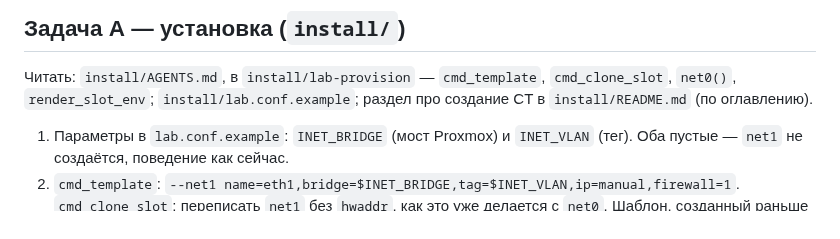
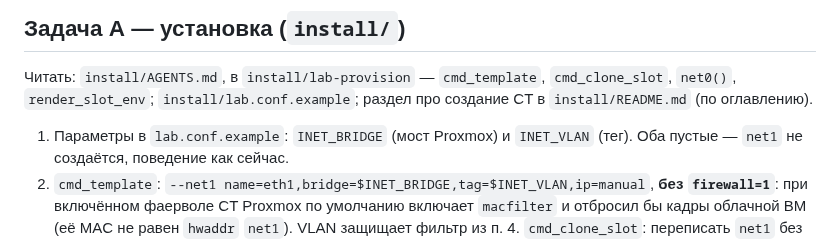
Before and after one commit to thua48xsen3iemicy-boop/gns-moodle-plugin, a Markdown page: docs/lab-uplink/TASK.md, the part around the change. Rendered like a GitHub page.

Commit message:
docs: lab uplink task: net1 without Proxmox firewall (macfilter)
Co-Authored-By: Claude Opus 5.5 <noreply@anthropic.com>
Claude-Session: https://claude.ai/code/session_01ApVEvsJERAbB4qCdMVjy54

```diff
--- a/docs/lab-uplink/TASK.md
+++ b/docs/lab-uplink/TASK.md
@@ -37,7 +37,9 @@
 
 1. Параметры в `lab.conf.example`: `INET_BRIDGE` (мост Proxmox) и `INET_VLAN` (тег). Оба пустые — `net1` не создаётся,
    поведение как сейчас.
-2. `cmd_template`: `--net1 name=eth1,bridge=$INET_BRIDGE,tag=$INET_VLAN,ip=manual,firewall=1`.
+2. `cmd_template`: `--net1 name=eth1,bridge=$INET_BRIDGE,tag=$INET_VLAN,ip=manual`, **без `firewall=1`**: при включённом
+   фаерволе CT Proxmox по умолчанию включает `macfilter` и отбросил бы кадры облачной ВМ (её MAC не равен `hwaddr`
+   `net1`). VLAN защищает фильтр из п. 4.
    `cmd_clone_slot`: переписать `net1` без `hwaddr`, как это уже делается с `net0`. Шаблон, созданный раньше без `net1`, —
    понятная ошибка с подсказкой (`pct set <шаблон> -net1 …`), а не молчание.
 3. `render_slot_env`: `SLOT_UPLINK_MAC` — локально администрируемый unicast `02:6c:61:XX:XX:XX`, где младшие три байта —
```
